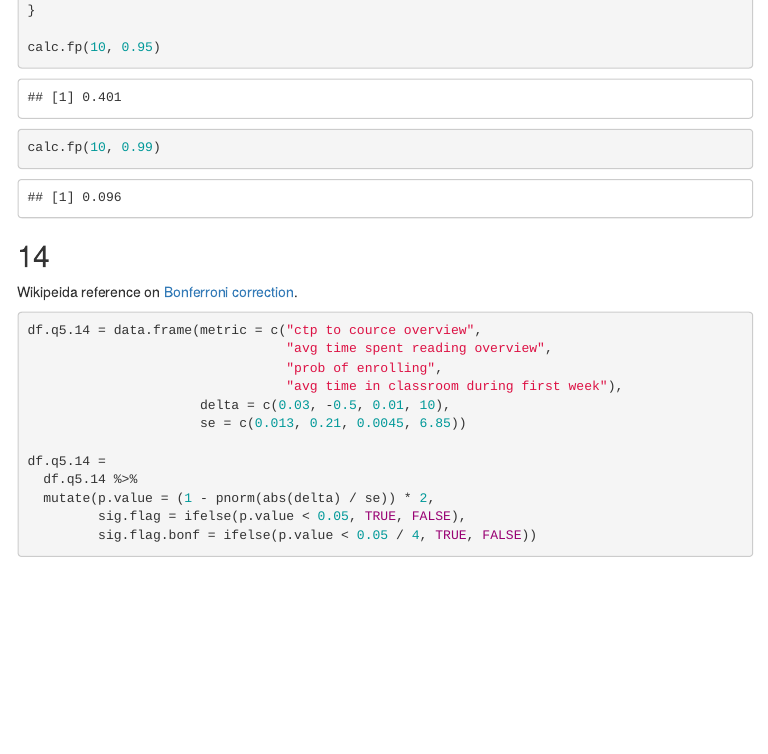
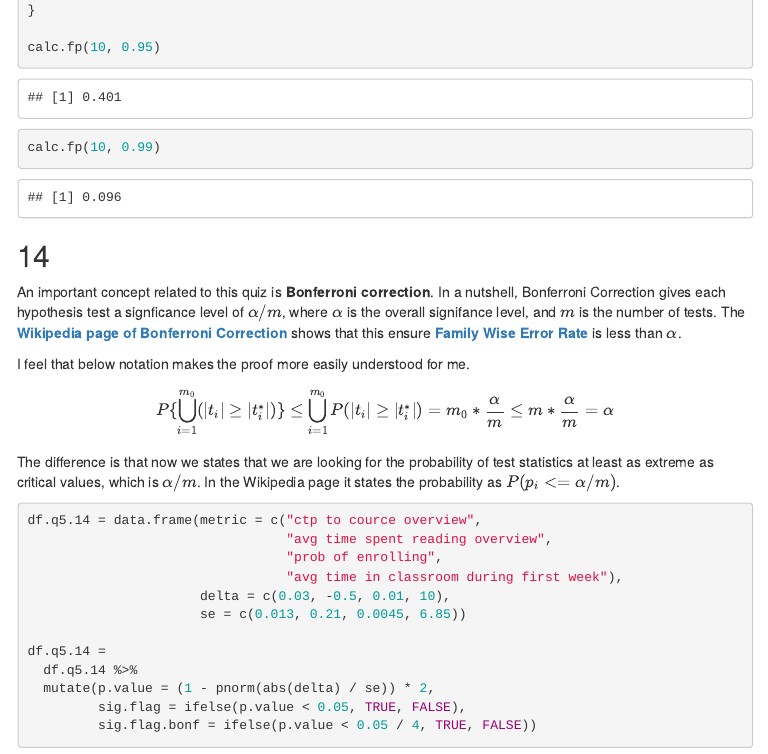
Before and after one commit to ywang89/udacity_ab_testing_by_google, an R Markdown document (index.Rmd): the page in a window 1100 px wide, from 15630 px down. The pictures show the output file index.html that the author committed with the source, opened offline; menus at the side of the page are left out.

Commit message:
Added clarifications on Bonferroni Correction; Lesson 5, section 14.

````diff
--- a/index.Rmd
+++ b/index.Rmd
@@ -630,7 +630,15 @@ calc.fp(10, 0.99)
 
 ## 14
 
-Wikipeida reference on [Bonferroni correction](https://en.wikipedia.org/wiki/Bonferroni_correction).
+An important concept related to this quiz is **Bonferroni correction**. In a nutshell, Bonferroni Correction gives each hypothesis test a signficance level of $\alpha / m$, where $\alpha$ is the overall signifance level, and $m$ is the number of tests. The **[Wikipedia page of Bonferroni Correction]((https://en.wikipedia.org/wiki/Bonferroni_correction))** shows that this ensure **[Family Wise Error Rate](https://en.wikipedia.org/wiki/Family-wise_error_rate)** is less than $\alpha$.
+
+I feel that below notation makes the proof more easily understood for me.
+
+$$
+P\{\bigcup_{i=1}^{m_0} (|t_i| \geq |t_i^*|) \} \leq \bigcup_{i=1}^{m_0} P(|t_i| \geq |t_i^*|) = m_0 * \frac{\alpha}{m} \leq m * \frac{\alpha}{m} = \alpha
+$$
+
+The difference is that now we states that we are looking for the probability of test statistics at least as extreme as critical values, which is $\alpha / m$. In the Wikipedia page it states the probability as $P(p_i <= \alpha / m)$.
 
 ```{r, lesson5_sec14}
 df.q5.14 = data.frame(metric = c("ctp to cource overview",
````
Also changed, not shown: index.html.
